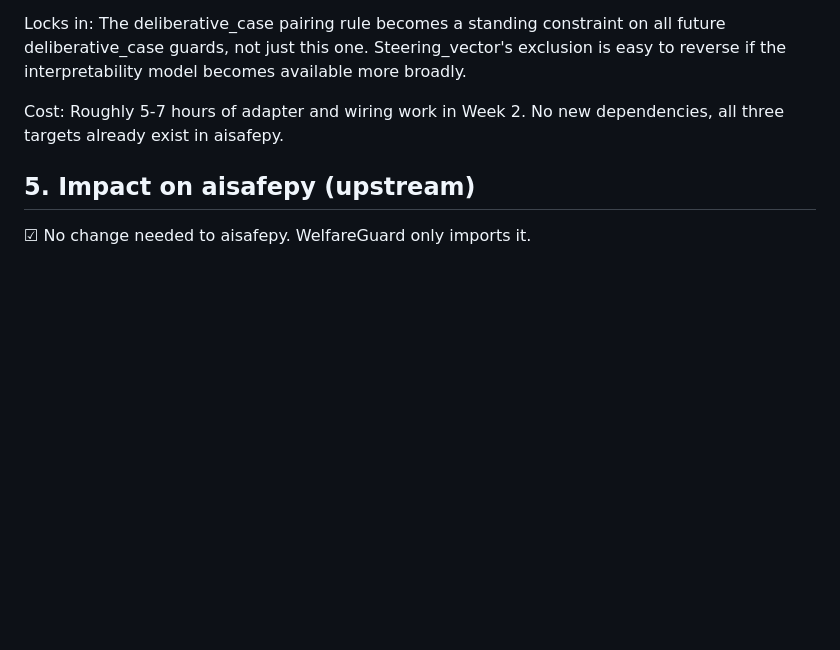
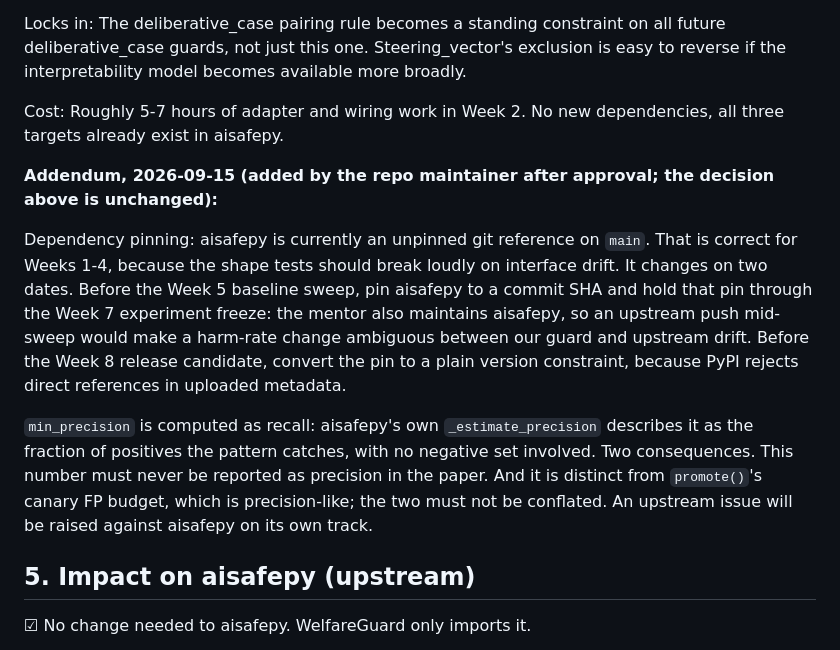
Before and after one commit to welfareguard/welfareguard, a Markdown page: docs/adr/ADR-001-compiler-targets.md, the part around the change. Drawn GitHub-style; blank space fills up the shorter version.

Commit message:
docs(adr): add dependency-pinning and min_precision addendum to ADR-001
Appends a dated, post-approval addendum to ADR-001's Consequences. The
approved body is unchanged; the addendum is labelled so readers can tell
what the reviewer approved from what was added after.

- Dependency pinning: unpinned aisafepy@main through Week 4; pin to a
  commit SHA before the Week 5 baseline sweep and hold through the Week 7
  freeze; convert to a plain version constraint before the Week 8 RC.
- min_precision is computed as recall (aisafepy _estimate_precision):
  never report it as precision, and keep it distinct from promote()'s
  canary fp_budget.

Co-Authored-By: Claude Opus 5 (1M context) <noreply@anthropic.com>

```diff
--- a/docs/adr/ADR-001-compiler-targets.md
+++ b/docs/adr/ADR-001-compiler-targets.md
@@ -45,6 +45,12 @@ Locks in: The deliberative_case pairing rule becomes a standing constraint on al
 
 Cost: Roughly 5-7 hours of adapter and wiring work in Week 2. No new dependencies, all three targets already exist in aisafepy.
 
+**Addendum, 2026-09-15 (added by the repo maintainer after approval; the decision above is unchanged):**
+
+Dependency pinning: aisafepy is currently an unpinned git reference on `main`. That is correct for Weeks 1-4, because the shape tests should break loudly on interface drift. It changes on two dates. Before the Week 5 baseline sweep, pin aisafepy to a commit SHA and hold that pin through the Week 7 experiment freeze: the mentor also maintains aisafepy, so an upstream push mid-sweep would make a harm-rate change ambiguous between our guard and upstream drift. Before the Week 8 release candidate, convert the pin to a plain version constraint, because PyPI rejects direct references in uploaded metadata.
+
+`min_precision` is computed as recall: aisafepy's own `_estimate_precision` describes it as the fraction of positives the pattern catches, with no negative set involved. Two consequences. This number must never be reported as precision in the paper. And it is distinct from `promote()`'s canary FP budget, which is precision-like; the two must not be conflated. An upstream issue will be raised against aisafepy on its own track.
+
 ## 5. Impact on aisafepy (upstream)
 
 ☑  No change needed to aisafepy. WelfareGuard only imports it.
```
